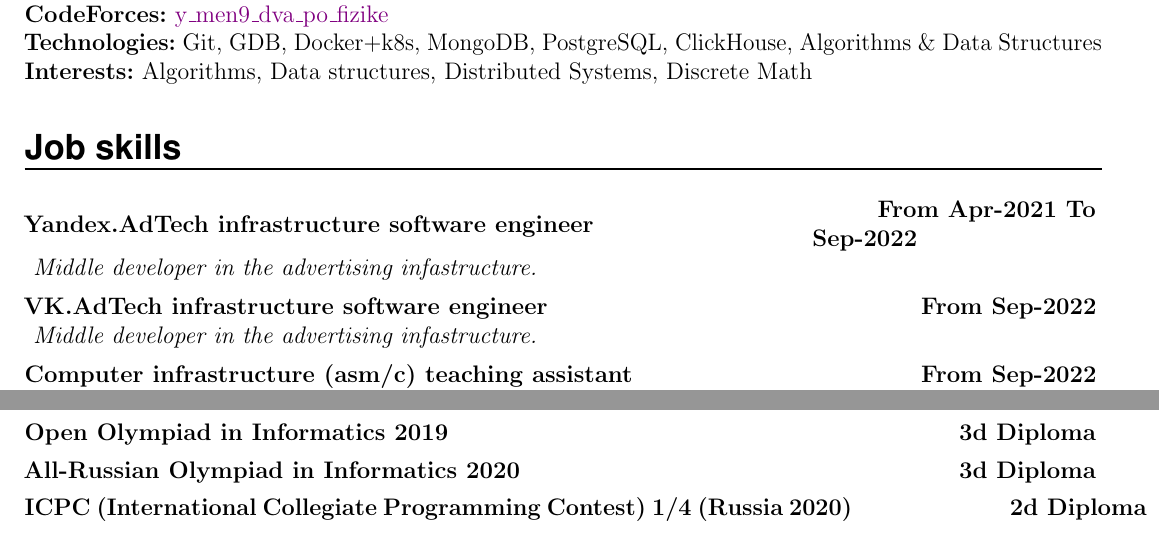
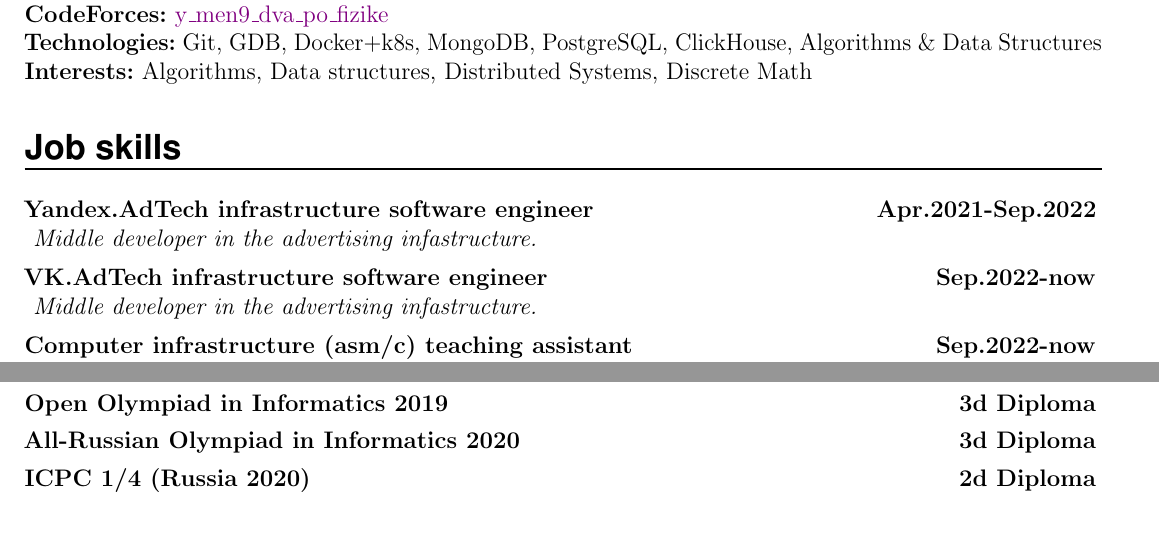
Before and after one commit to nomapunk/cv, a LaTeX CV (cv/resume.tex): two parts of the page, joined at a grey line, cut so that both start at the same text. Compiled offline with pdfLaTeX.

Commit message:
Update resume.tex

```diff
--- a/cv/resume.tex
+++ b/cv/resume.tex
@@ -141,15 +141,15 @@
 
 \NewPart{Job skills}
 
-\EducationEntry{Yandex.AdTech infrastructure software engineer}{\textbf{From Apr-2021 To Sep-2022}}{
+\EducationEntry{Yandex.AdTech infrastructure software engineer}{\textbf{Apr.2021-Sep.2022}}{
     Middle developer in the advertising infastructure.
 \vspace{5px}}
 
-\EducationEntry{VK.AdTech infrastructure software engineer}{\textbf{From Sep-2022}}{
+\EducationEntry{VK.AdTech infrastructure software engineer}{\textbf{Sep.2022-now}}{
     Middle developer in the advertising infastructure.
 \vspace{5px}}
 
-\EducationEntry{Computer infrastructure (asm/c) teaching assistant}{\textbf{From Sep-2022}}{ The job consisted of weekly consultations and reviewing code. Also hosted Q\&A questions}
+\EducationEntry{Computer infrastructure (asm/c) teaching assistant}{\textbf{Sep.2022-now}}{ The job consisted of weekly consultations and reviewing code. Also hosted Q\&A questions}
 
 \NewPart{Awards}
 
@@ -169,7 +169,7 @@
 
 \EducationEntry{All-Russian Olympiad in Informatics 2020}{\textbf{3d Diploma}}{\vspace*{-10px}}
 
-\EducationEntry{ICPC (International Collegiate Programming Contest) 1/4 (Russia 2020)}{\textbf{2d Diploma}}{\vspace*{-10px}}
+\EducationEntry{ICPC 1/4 (Russia 2020)}{\textbf{2d Diploma}}{\vspace*{-10px}}
 
 % this helps if columns are not the same
 %   \vfill\null
```
